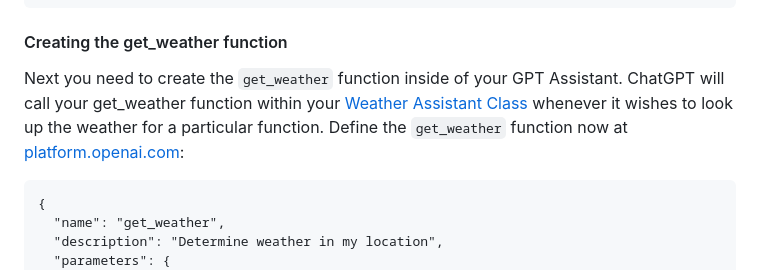
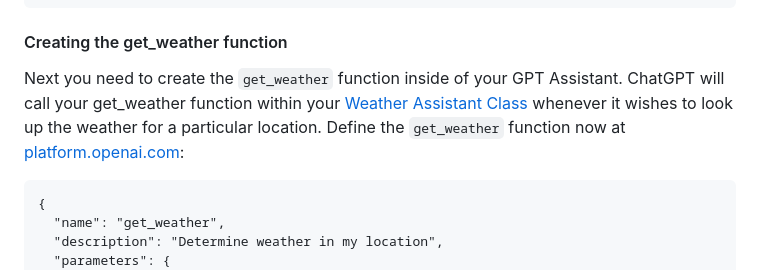
Before and after one commit to dragonzapeducation/chatgpt-assistant-examples, a Markdown page: laravel10-api-app/README.md, the part around the change. Drawn GitHub-style.

````diff
--- a/laravel10-api-app/README.md
+++ b/laravel10-api-app/README.md
@@ -35,7 +35,7 @@ You are a weather assistant your job is to help find the weather for the user. B
 
 
 #### Creating the get_weather function
-Next you need to create the `get_weather` function inside of your GPT Assistant. ChatGPT will call your get_weather function within your [Weather Assistant Class](https://github.com/dragonzapeducation/chatgpt-assistant-examples/blob/main/laravel10-api-app/app/Assistants/WeatherAssistant.php) whenever it wishes to look up the weather for a particular function. Define the `get_weather` function now at  [platform.openai.com](https://platform.openai.com):
+Next you need to create the `get_weather` function inside of your GPT Assistant. ChatGPT will call your get_weather function within your [Weather Assistant Class](https://github.com/dragonzapeducation/chatgpt-assistant-examples/blob/main/laravel10-api-app/app/Assistants/WeatherAssistant.php) whenever it wishes to look up the weather for a particular location. Define the `get_weather` function now at  [platform.openai.com](https://platform.openai.com):
 ```
 {
   "name": "get_weather",
````
